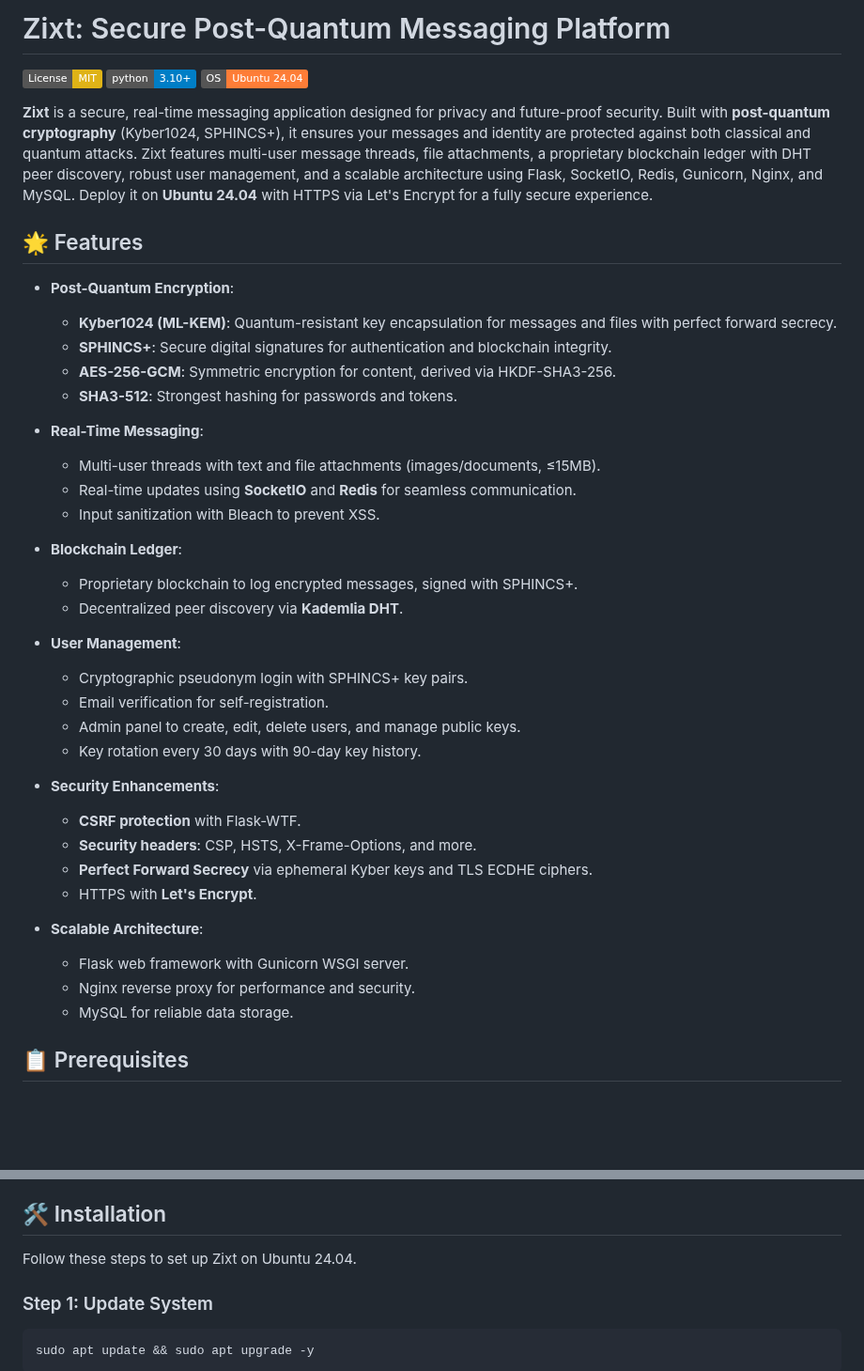
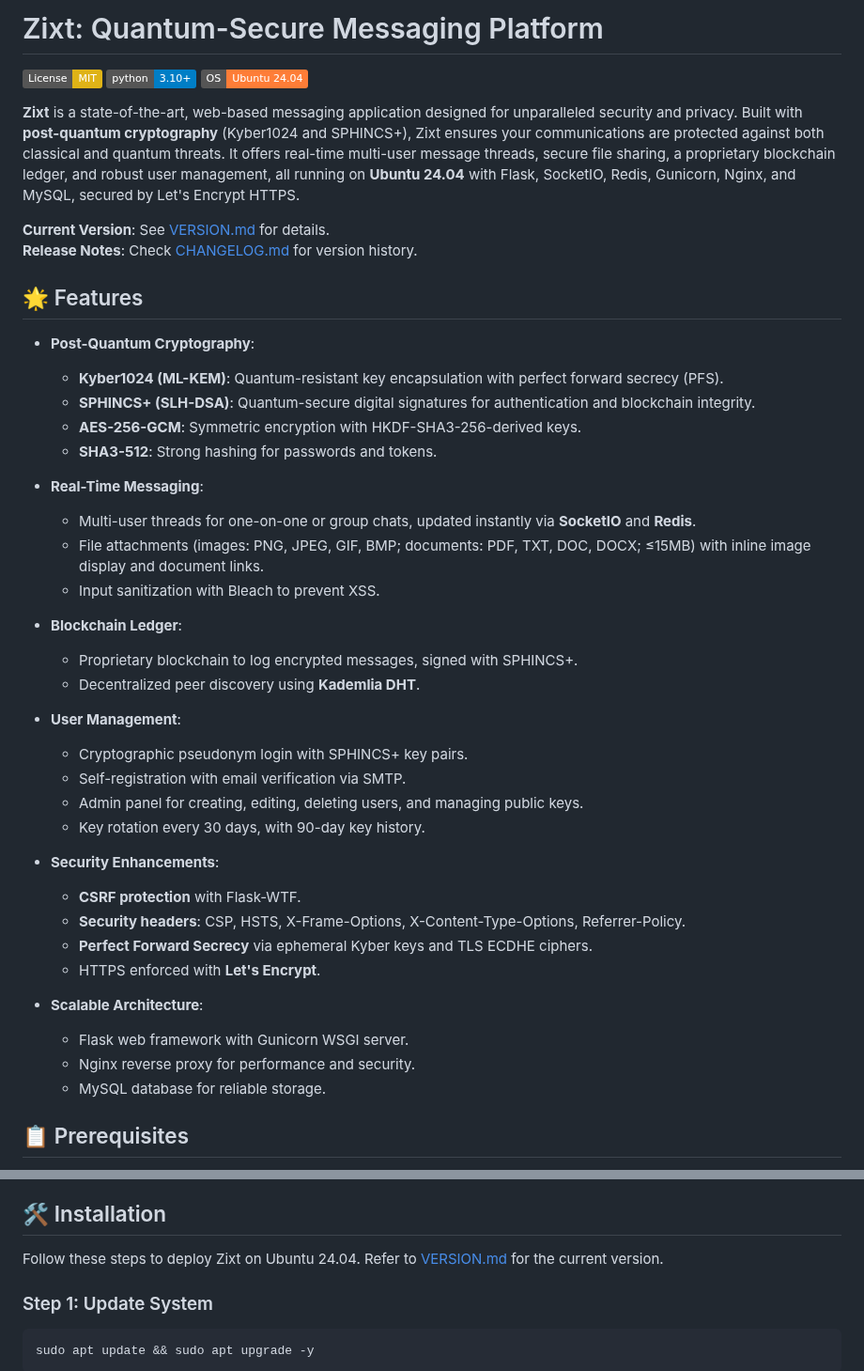
Before and after one commit to NetworkNerd1337/zixt, a Markdown page: README.md, 2 parts joined by grey strips. Shown at 94% size. Rendered like a GitHub page; badges without logos; blank space fills up the shorter version.

```diff
--- a/README.md
+++ b/README.md
@@ -1,44 +1,47 @@
-# Zixt: Secure Post-Quantum Messaging Platform
+# Zixt: Quantum-Secure Messaging Platform
 
 [![License: MIT](https://img.shields.io/badge/License-MIT-yellow.svg)](https://opensource.org/licenses/MIT)
 [![Python 3.10+](https://img.shields.io/badge/python-3.10+-blue.svg)](https://www.python.org/downloads/)
 [![Ubuntu 24.04](https://img.shields.io/badge/OS-Ubuntu%2024.04-orange.svg)](https://ubuntu.com/)
 
-**Zixt** is a secure, real-time messaging application designed for privacy and future-proof security. Built with **post-quantum cryptography** (Kyber1024, SPHINCS+), it ensures your messages and identity are protected against both classical and quantum attacks. Zixt features multi-user message threads, file attachments, a proprietary blockchain ledger with DHT peer discovery, robust user management, and a scalable architecture using Flask, SocketIO, Redis, Gunicorn, Nginx, and MySQL. Deploy it on **Ubuntu 24.04** with HTTPS via Let's Encrypt for a fully secure experience.
+**Zixt** is a state-of-the-art, web-based messaging application designed for unparalleled security and privacy. Built with **post-quantum cryptography** (Kyber1024 and SPHINCS+), Zixt ensures your communications are protected against both classical and quantum threats. It offers real-time multi-user message threads, secure file sharing, a proprietary blockchain ledger, and robust user management, all running on **Ubuntu 24.04** with Flask, SocketIO, Redis, Gunicorn, Nginx, and MySQL, secured by Let's Encrypt HTTPS.
+
+**Current Version**: See [VERSION.md](VERSION.md) for details.
+**Release Notes**: Check [CHANGELOG.md](CHANGELOG.md) for version history.
 
 ## 🌟 Features
 
-- **Post-Quantum Encryption**:
-  - **Kyber1024 (ML-KEM)**: Quantum-resistant key encapsulation for messages and files with perfect forward secrecy.
-  - **SPHINCS+**: Secure digital signatures for authentication and blockchain integrity.
-  - **AES-256-GCM**: Symmetric encryption for content, derived via HKDF-SHA3-256.
-  - **SHA3-512**: Strongest hashing for passwords and tokens.
+- **Post-Quantum Cryptography**:
+  - **Kyber1024 (ML-KEM)**: Quantum-resistant key encapsulation with perfect forward secrecy (PFS).
+  - **SPHINCS+ (SLH-DSA)**: Quantum-secure digital signatures for authentication and blockchain integrity.
+  - **AES-256-GCM**: Symmetric encryption with HKDF-SHA3-256-derived keys.
+  - **SHA3-512**: Strong hashing for passwords and tokens.
 
 - **Real-Time Messaging**:
-  - Multi-user threads with text and file attachments (images/documents, ≤15MB).
-  - Real-time updates using **SocketIO** and **Redis** for seamless communication.
+  - Multi-user threads for one-on-one or group chats, updated instantly via **SocketIO** and **Redis**.
+  - File attachments (images: PNG, JPEG, GIF, BMP; documents: PDF, TXT, DOC, DOCX; ≤15MB) with inline image display and document links.
   - Input sanitization with Bleach to prevent XSS.
 
 - **Blockchain Ledger**:
   - Proprietary blockchain to log encrypted messages, signed with SPHINCS+.
-  - Decentralized peer discovery via **Kademlia DHT**.
+  - Decentralized peer discovery using **Kademlia DHT**.
 
 - **User Management**:
   - Cryptographic pseudonym login with SPHINCS+ key pairs.
-  - Email verification for self-registration.
-  - Admin panel to create, edit, delete users, and manage public keys.
-  - Key rotation every 30 days with 90-day key history.
+  - Self-registration with email verification via SMTP.
+  - Admin panel for creating, editing, deleting users, and managing public keys.
+  - Key rotation every 30 days, with 90-day key history.
 
 - **Security Enhancements**:
   - **CSRF protection** with Flask-WTF.
-  - **Security headers**: CSP, HSTS, X-Frame-Options, and more.
+  - **Security headers**: CSP, HSTS, X-Frame-Options, X-Content-Type-Options, Referrer-Policy.
   - **Perfect Forward Secrecy** via ephemeral Kyber keys and TLS ECDHE ciphers.
-  - HTTPS with **Let's Encrypt**.
+  - HTTPS enforced with **Let's Encrypt**.
 
 - **Scalable Architecture**:
   - Flask web framework with Gunicorn WSGI server.
   - Nginx reverse proxy for performance and security.
-  - MySQL for reliable data storage.
+  - MySQL database for reliable storage.
 
 ## 📋 Prerequisites
 
@@ -55,7 +58,7 @@
 
 ## 🛠️ Installation
 
-Follow these steps to set up Zixt on Ubuntu 24.04.
+Follow these steps to deploy Zixt on Ubuntu 24.04. Refer to [VERSION.md](VERSION.md) for the current version.
 
 ### Step 1: Update System
 
```
